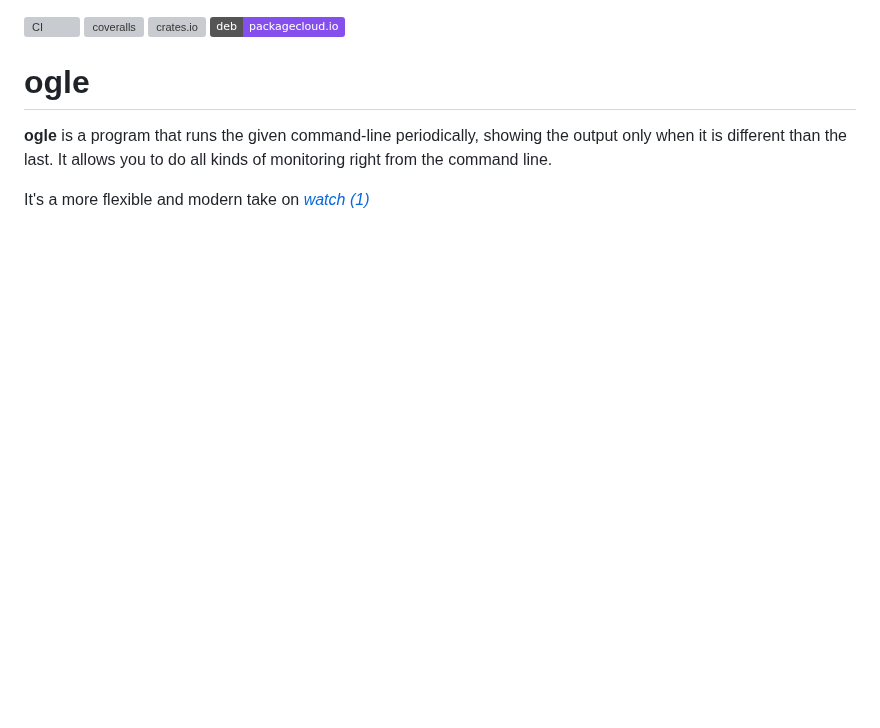
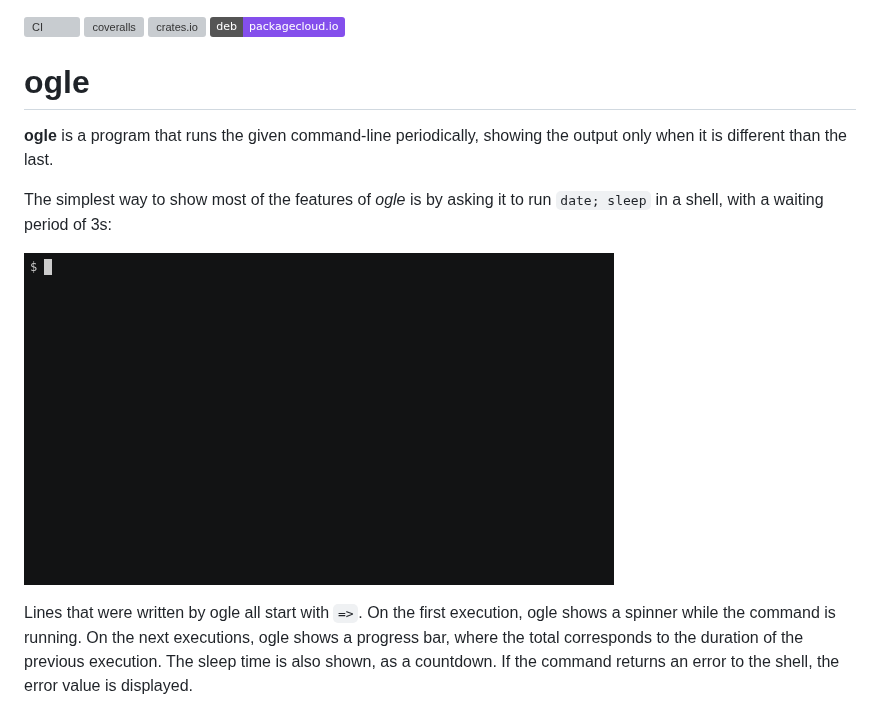
Before and after one commit to lpenz/ogle, a Markdown page: README.md, the part around the change. GitHub-like rendering; pictures changed too: demos/demo-sleep.gif (added); badges without logos; blank space fills up the shorter version; grey boxes are pictures that could not be loaded.

Commit message:
README.md: add a demo with terminal casts

```diff
--- a/README.md
+++ b/README.md
@@ -7,10 +7,17 @@
 
 **ogle** is a program that runs the given command-line periodically,
 showing the output only when it is different than the last.
-It allows you to do all kinds of monitoring right from the command
-line.
 
-It's a more flexible and modern take on *[watch (1)]*
+The simplest way to show most of the features of *ogle* is by asking
+it to run `date; sleep` in a shell, with a waiting period of 3s:
 
+![demo](demos/demo-sleep.gif)
+
+Lines that were written by ogle all start with `=>`. On the first
+execution, ogle shows a spinner while the command is running. On the
+next executions, ogle shows a progress bar, where the total
+corresponds to the duration of the previous execution. The sleep time
+is also shown, as a countdown. If the command returns an error to the
+shell, the error value is displayed.
 
 [watch (1)]: https://linux.die.net/man/1/watch
```
Also changed, not shown: 2 other files.
